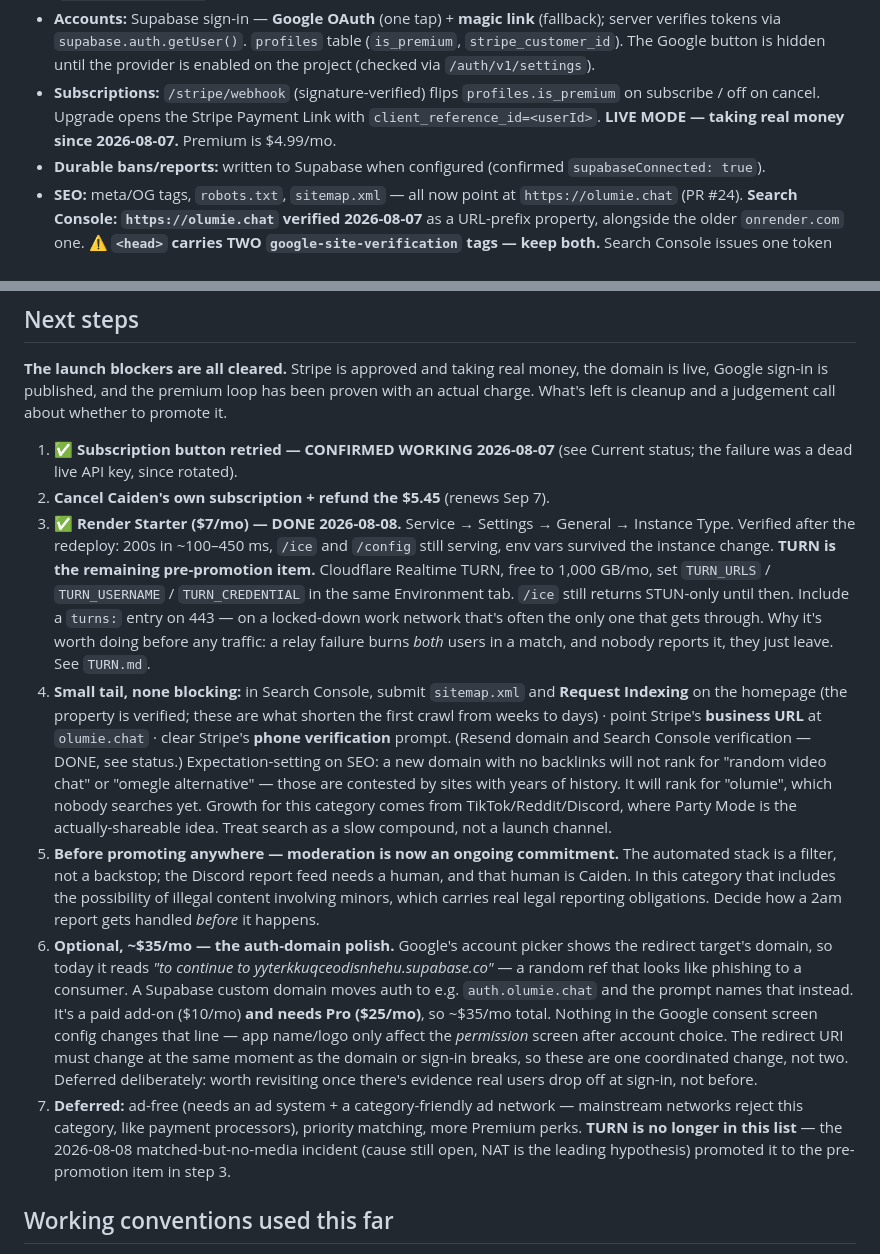
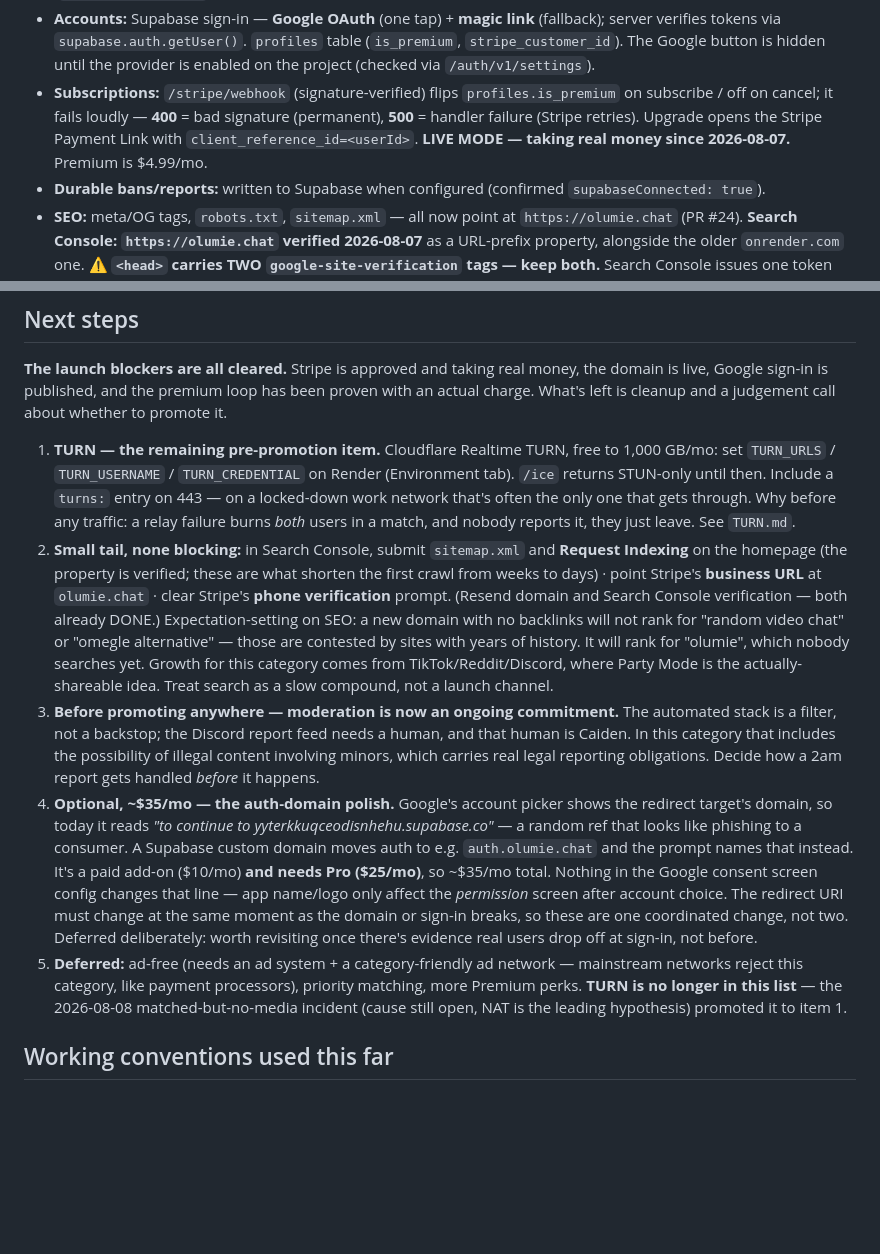
Before and after one commit to caidentflamer-commits/random-video-chat, a Markdown page: HANDOFF.md, 2 parts joined by grey strips. Rendered like a GitHub page; blank space fills up the shorter version.

```diff
--- a/HANDOFF.md
+++ b/HANDOFF.md
@@ -57,9 +57,10 @@ people together with a friend — or with a stranger you both chose to keep, via
   table (`is_premium`, `stripe_customer_id`). The Google button is hidden until
   the provider is enabled on the project (checked via `/auth/v1/settings`).
 - **Subscriptions:** `/stripe/webhook` (signature-verified) flips
-  `profiles.is_premium` on subscribe / off on cancel. Upgrade opens the Stripe
-  Payment Link with `client_reference_id=<userId>`. **LIVE MODE — taking real
-  money since 2026-08-07.** Premium is $4.99/mo.
+  `profiles.is_premium` on subscribe / off on cancel; it fails loudly — **400**
+  = bad signature (permanent), **500** = handler failure (Stripe retries).
+  Upgrade opens the Stripe Payment Link with `client_reference_id=<userId>`.
+  **LIVE MODE — taking real money since 2026-08-07.** Premium is $4.99/mo.
 - **Durable bans/reports:** written to Supabase when configured (confirmed
   `supabaseConnected: true`).
 - **SEO:** meta/OG tags, `robots.txt`, `sitemap.xml` — all now point at
@@ -298,35 +238,28 @@ the domain is live, Google sign-in is published, and the premium loop has been
 proven with an actual charge. What's left is cleanup and a judgement call about
 whether to promote it.
 
-1. ✅ **Subscription button retried — CONFIRMED WORKING 2026-08-07** (see Current
-   status; the failure was a dead live API key, since rotated).
-2. **Cancel Caiden's own subscription + refund the $5.45** (renews Sep 7).
-3. ✅ **Render Starter ($7/mo) — DONE 2026-08-08.** Service → Settings → General →
-   Instance Type. Verified after the redeploy: 200s in ~100–450 ms, `/ice` and
-   `/config` still serving, env vars survived the instance change.
-   **TURN is the remaining pre-promotion item.** Cloudflare Realtime TURN, free
-   to 1,000 GB/mo, set `TURN_URLS` / `TURN_USERNAME` / `TURN_CREDENTIAL` in the
-   same Environment tab. `/ice` still returns STUN-only until then. Include a
+1. **TURN — the remaining pre-promotion item.** Cloudflare Realtime TURN, free
+   to 1,000 GB/mo: set `TURN_URLS` / `TURN_USERNAME` / `TURN_CREDENTIAL` on
+   Render (Environment tab). `/ice` returns STUN-only until then. Include a
    `turns:` entry on 443 — on a locked-down work network that's often the only
-   one that gets through. Why it's worth doing before any traffic: a relay
-   failure burns *both* users in a match, and nobody reports it, they just
-   leave. See `TURN.md`.
-4. **Small tail, none blocking:** in Search Console, submit `sitemap.xml` and
+   one that gets through. Why before any traffic: a relay failure burns *both*
+   users in a match, and nobody reports it, they just leave. See `TURN.md`.
+2. **Small tail, none blocking:** in Search Console, submit `sitemap.xml` and
    **Request Indexing** on the homepage (the property is verified; these are what
    shorten the first crawl from weeks to days) · point Stripe's **business URL** at
    `olumie.chat` · clear Stripe's **phone verification** prompt.
-   (Resend domain and Search Console verification — DONE, see status.)
+   (Resend domain and Search Console verification — both already DONE.)
    Expectation-setting on SEO: a new domain with no backlinks will not rank for
    "random video chat" or "omegle alternative" — those are contested by sites with
    years of history. It will rank for "olumie", which nobody searches yet. Growth
    for this category comes from TikTok/Reddit/Discord, where Party Mode is the
    actually-shareable idea. Treat search as a slow compound, not a launch channel.
-5. **Before promoting anywhere — moderation is now an ongoing commitment.** The
+3. **Before promoting anywhere — moderation is now an ongoing commitment.** The
    automated stack is a filter, not a backstop; the Discord report feed needs a
    human, and that human is Caiden. In this category that includes the possibility
    of illegal content involving minors, which carries real legal reporting
    obligations. Decide how a 2am report gets handled *before* it happens.
-6. **Optional, ~$35/mo — the auth-domain polish.** Google's account picker
+4. **Optional, ~$35/mo — the auth-domain polish.** Google's account picker
    shows the redirect target's domain, so today it reads *"to continue to
    yyterkkuqceodisnhehu.supabase.co"* — a random ref that looks like phishing to a
    consumer. A Supabase custom domain moves auth to e.g. `auth.olumie.chat` and the
@@ -336,11 +269,11 @@ whether to promote it.
    redirect URI must change at the same moment as the domain or sign-in breaks, so
    these are one coordinated change, not two. Deferred deliberately: worth
    revisiting once there's evidence real users drop off at sign-in, not before.
-7. **Deferred:** ad-free (needs an ad system + a category-friendly ad network —
+5. **Deferred:** ad-free (needs an ad system + a category-friendly ad network —
    mainstream networks reject this category, like payment processors), priority
    matching, more Premium perks. **TURN is no longer in this list** — the
    2026-08-08 matched-but-no-media incident (cause still open, NAT is the
-   leading hypothesis) promoted it to the pre-promotion item in step 3.
+   leading hypothesis) promoted it to item 1.
 
 ## Working conventions used this far
 - Change on a branch → PR → merge to `main` → Render deploys. (A few tiny fixes
```
Also changed, not shown: other parts of HANDOFF.md (+24 -85 lines).
